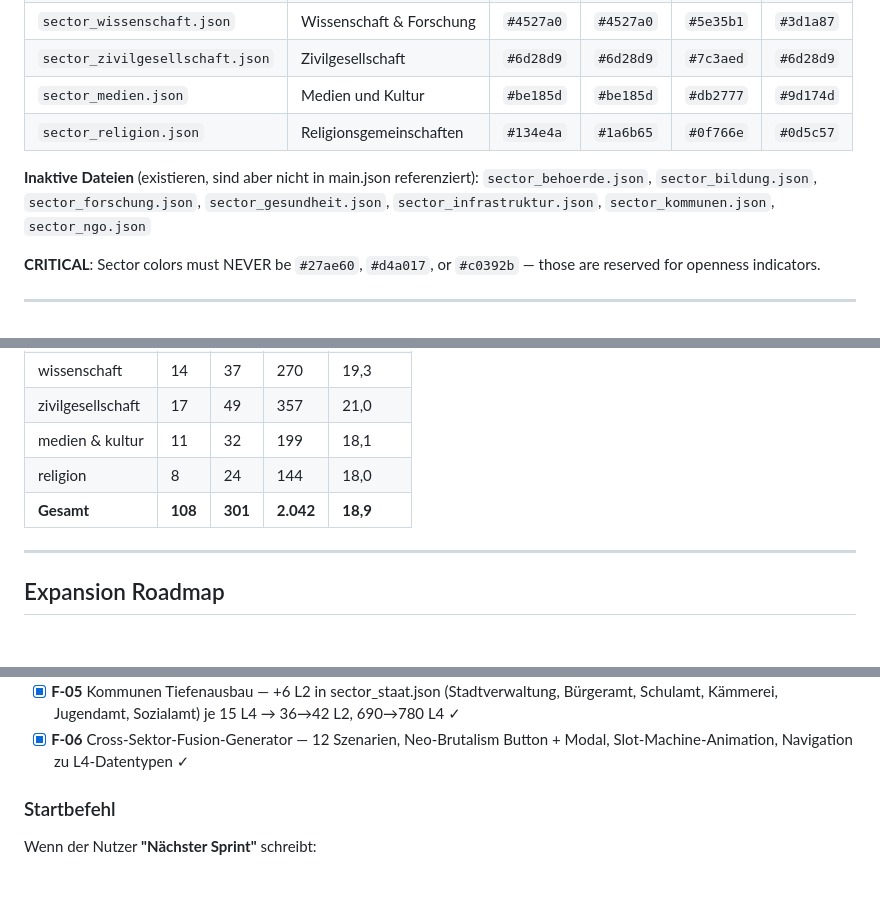
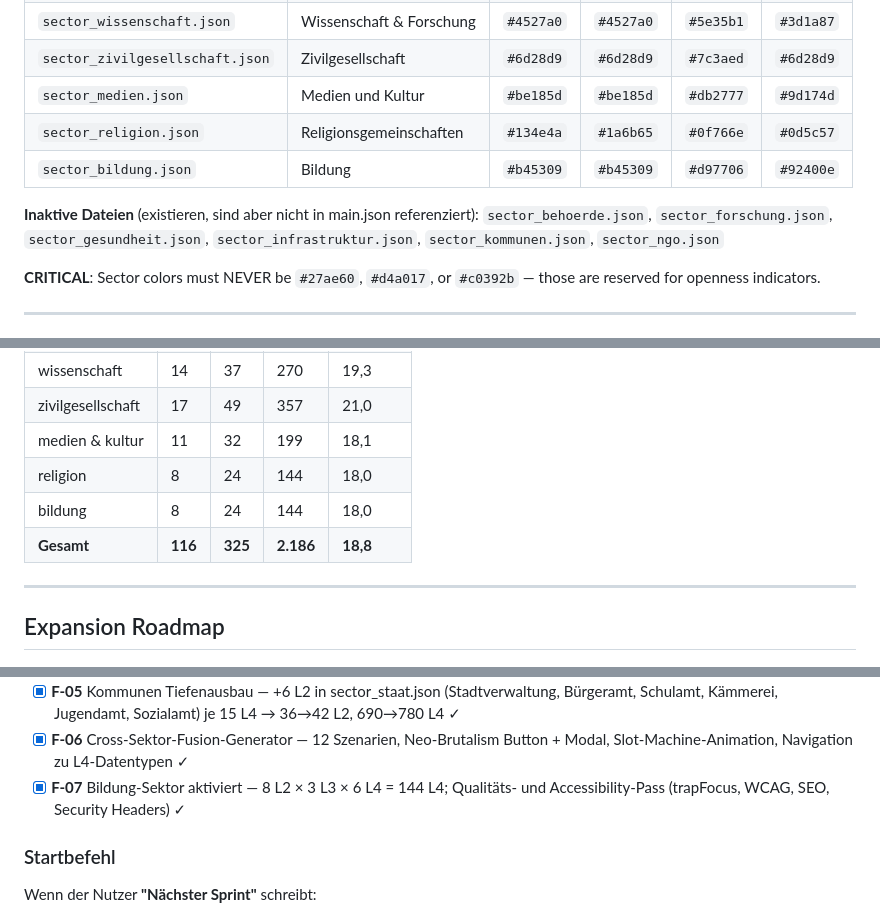
Before and after one commit to daimpad/datenatlas, a Markdown page: CLAUDE.md, 3 parts joined by grey strips. Drawn GitHub-style; blank space fills up the shorter version.

Commit message:
Update CLAUDE.md: activate Bildung sector, update stats table
- Bildung sector added to active sector file table (L1-Color #b45309)
- sector_bildung.json removed from inactive files list
- Statistics table updated: 116 L2, 325 L3, 2186 L4, Ø 18.8/L2
- Sprint F-07 marked complete

https://claude.ai/code/session_01HSfzUArLDQS2sFn8swQncq

```diff
--- a/CLAUDE.md
+++ b/CLAUDE.md
@@ -50,9 +50,10 @@ Sektoren sind konsequent nach **Trägertyp** gegliedert (wer produziert die Date
 | `sector_zivilgesellschaft.json` | Zivilgesellschaft | `#6d28d9` | `#6d28d9` | `#7c3aed` | `#6d28d9` |
 | `sector_medien.json` | Medien und Kultur | `#be185d` | `#be185d` | `#db2777` | `#9d174d` |
 | `sector_religion.json` | Religionsgemeinschaften | `#134e4a` | `#1a6b65` | `#0f766e` | `#0d5c57` |
+| `sector_bildung.json` | Bildung | `#b45309` | `#b45309` | `#d97706` | `#92400e` |
 
 **Inaktive Dateien** (existieren, sind aber nicht in main.json referenziert):
-`sector_behoerde.json`, `sector_bildung.json`, `sector_forschung.json`,
+`sector_behoerde.json`, `sector_forschung.json`,
 `sector_gesundheit.json`, `sector_infrastruktur.json`, `sector_kommunen.json`, `sector_ngo.json`
 
 **CRITICAL**: Sector colors must NEVER be `#27ae60`, `#d4a017`, or `#c0392b` — those are reserved for openness indicators.
@@ -269,7 +270,8 @@ def d4(id, name, desc, op_cls, op_lbl, op_expl, th, ob, gr, fmts, li, rel, procs
 | zivilgesellschaft | 17 | 49 | 357 | 21,0 |
 | medien & kultur | 11 | 32 | 199 | 18,1 |
 | religion | 8 | 24 | 144 | 18,0 |
-| **Gesamt** | **108** | **301** | **2.042** | **18,9** |
+| bildung | 8 | 24 | 144 | 18,0 |
+| **Gesamt** | **116** | **325** | **2.186** | **18,8** |
 
 ---
 
@@ -346,6 +348,7 @@ Sprint-Format (Features):
 - [x] **F-04** Wizard-Optimierung — Kontext-Einstieg aus L4-Detail, sektorspezifische Lizenzempfehlungen, Ergebnis-Checkliste ✓
 - [x] **F-05** Kommunen Tiefenausbau — +6 L2 in sector_staat.json (Stadtverwaltung, Bürgeramt, Schulamt, Kämmerei, Jugendamt, Sozialamt) je 15 L4 → 36→42 L2, 690→780 L4 ✓
 - [x] **F-06** Cross-Sektor-Fusion-Generator — 12 Szenarien, Neo-Brutalism Button + Modal, Slot-Machine-Animation, Navigation zu L4-Datentypen ✓
+- [x] **F-07** Bildung-Sektor aktiviert — 8 L2 × 3 L3 × 6 L4 = 144 L4; Qualitäts- und Accessibility-Pass (trapFocus, WCAG, SEO, Security Headers) ✓
 
 ### Startbefehl
 
```
